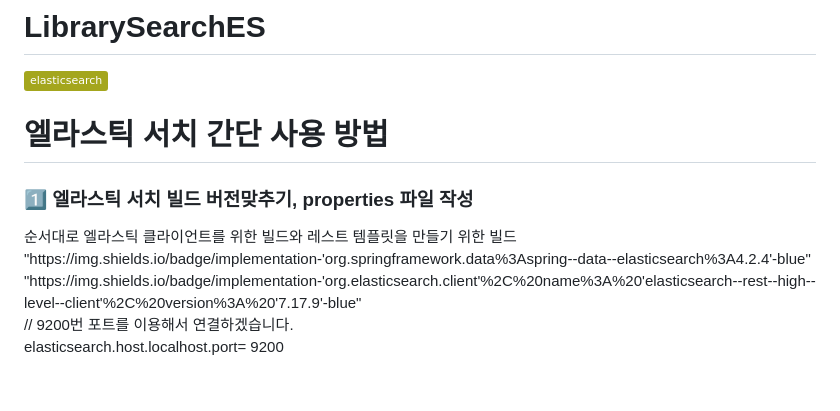
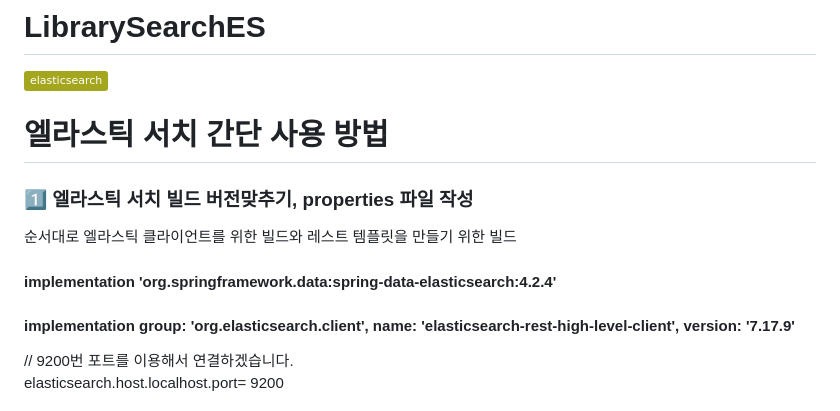
Before and after one commit to TeamScaling/LibrarySearchES, a Markdown page: README.md, the part around the change. Rendered like a GitHub page; badges without logos.

```diff
--- a/README.md
+++ b/README.md
@@ -5,8 +5,9 @@
 
 <h3> 1️⃣ 엘라스틱 서치 빌드 버전맞추기, properties 파일 작성 </h3>
 순서대로 엘라스틱 클라이언트를 위한 빌드와 레스트 템플릿을 만들기 위한 빌드
-"https://img.shields.io/badge/implementation-'org.springframework.data%3Aspring--data--elasticsearch%3A4.2.4'-blue"
-"https://img.shields.io/badge/implementation-'org.elasticsearch.client'%2C%20name%3A%20'elasticsearch--rest--high--level--client'%2C%20version%3A%20'7.17.9'-blue"
+<h4> implementation 'org.springframework.data:spring-data-elasticsearch:4.2.4'</h4>
+<h4> implementation group: 'org.elasticsearch.client', name: 'elasticsearch-rest-high-level-client', version: '7.17.9' </h4>
+
 
 // 9200번 포트를 이용해서 연결하겠습니다. <br>
 elasticsearch.host.localhost.port= 9200 <br>
```
